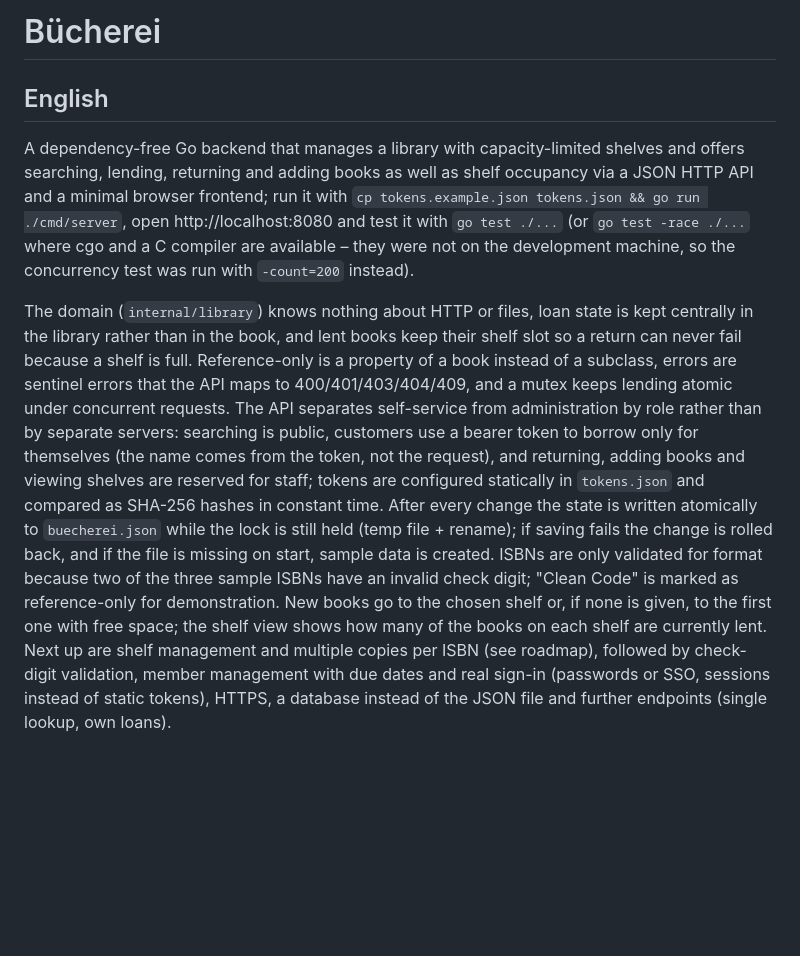
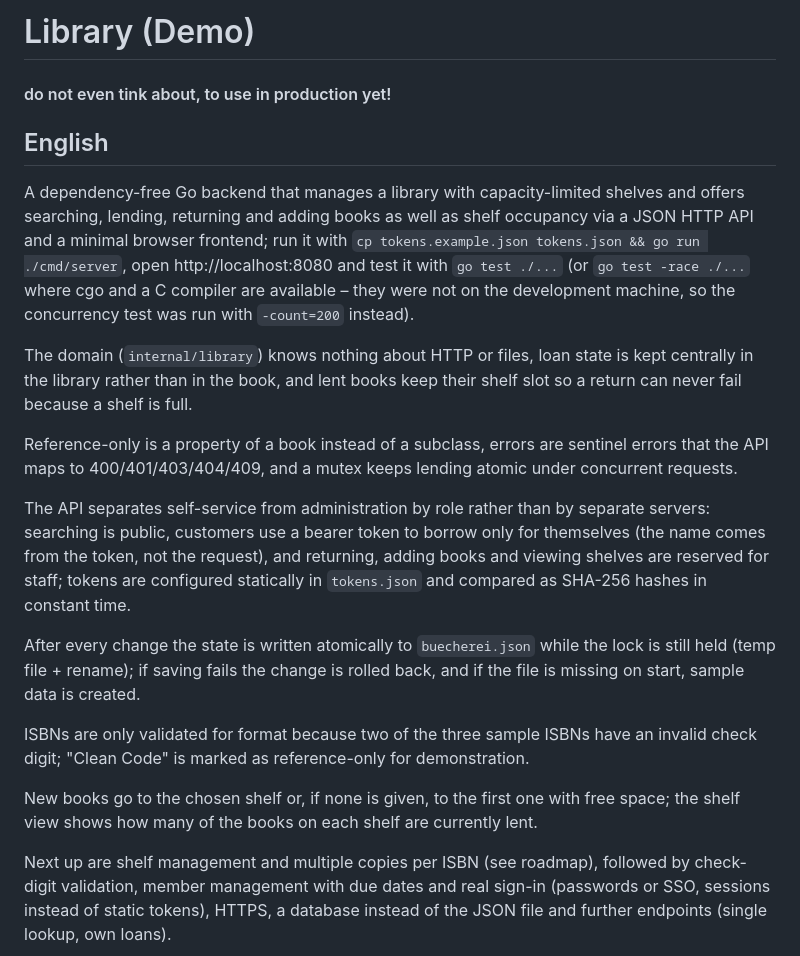
Before and after one commit to kris-koehler/Klngnn.Library.Demo, a Markdown page: README.md, the part around the change. Rendered like a GitHub page; blank space fills up the shorter version.

```diff
--- a/README.md
+++ b/README.md
@@ -1,15 +1,22 @@
-# Bücherei
+# Library (Demo)
+#### do not even tink about, to use in production yet!
 
 ## English
 
 A dependency-free Go backend that manages a library with capacity-limited shelves and offers searching, lending, returning and adding books as well as shelf occupancy via a JSON HTTP API and a minimal browser frontend; run it with `cp tokens.example.json tokens.json && go run ./cmd/server`, open http://localhost:8080 and test it with `go test ./...` (or `go test -race ./...` where cgo and a C compiler are available – they were not on the development machine, so the concurrency test was run with `-count=200` instead).
 
 The domain (`internal/library`) knows nothing about HTTP or files, loan state is kept centrally in the library rather than in the book, and lent books keep their shelf slot so a return can never fail because a shelf is full.
+
 Reference-only is a property of a book instead of a subclass, errors are sentinel errors that the API maps to 400/401/403/404/409, and a mutex keeps lending atomic under concurrent requests.
+
 The API separates self-service from administration by role rather than by separate servers: searching is public, customers use a bearer token to borrow only for themselves (the name comes from the token, not the request), and returning, adding books and viewing shelves are reserved for staff; tokens are configured statically in `tokens.json` and compared as SHA-256 hashes in constant time.
+
 After every change the state is written atomically to `buecherei.json` while the lock is still held (temp file + rename); if saving fails the change is rolled back, and if the file is missing on start, sample data is created.
+
 ISBNs are only validated for format because two of the three sample ISBNs have an invalid check digit; "Clean Code" is marked as reference-only for demonstration.
+
 New books go to the chosen shelf or, if none is given, to the first one with free space; the shelf view shows how many of the books on each shelf are currently lent.
+
 Next up are shelf management and multiple copies per ISBN (see roadmap), followed by check-digit validation, member management with due dates and real sign-in (passwords or SSO, sessions instead of static tokens), HTTPS, a database instead of the JSON file and further endpoints (single lookup, own loans).
 
 ## Deutsch
```
